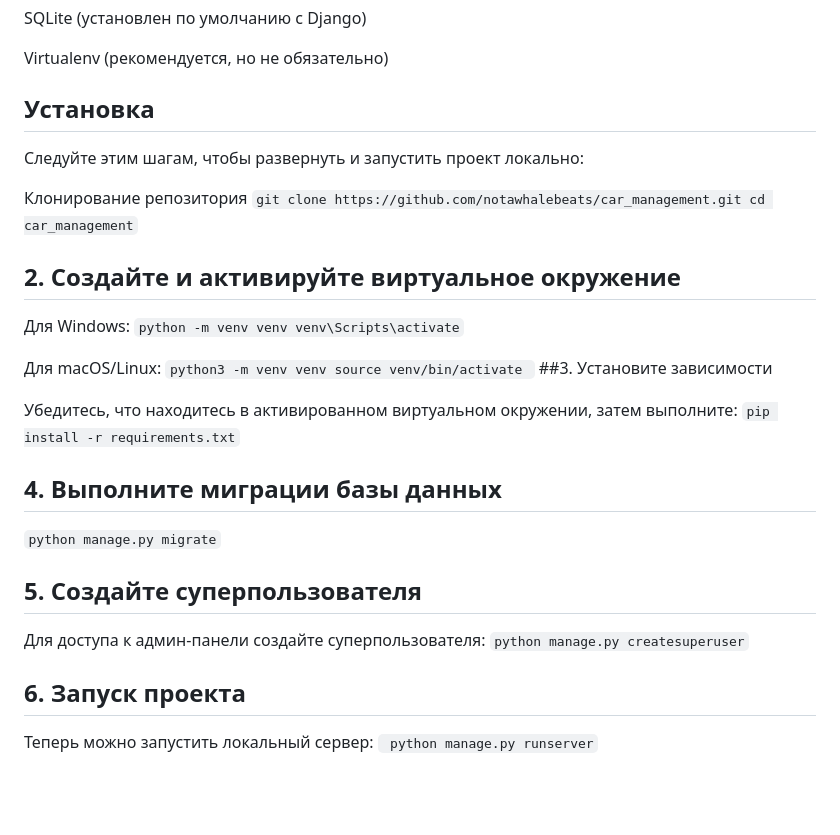
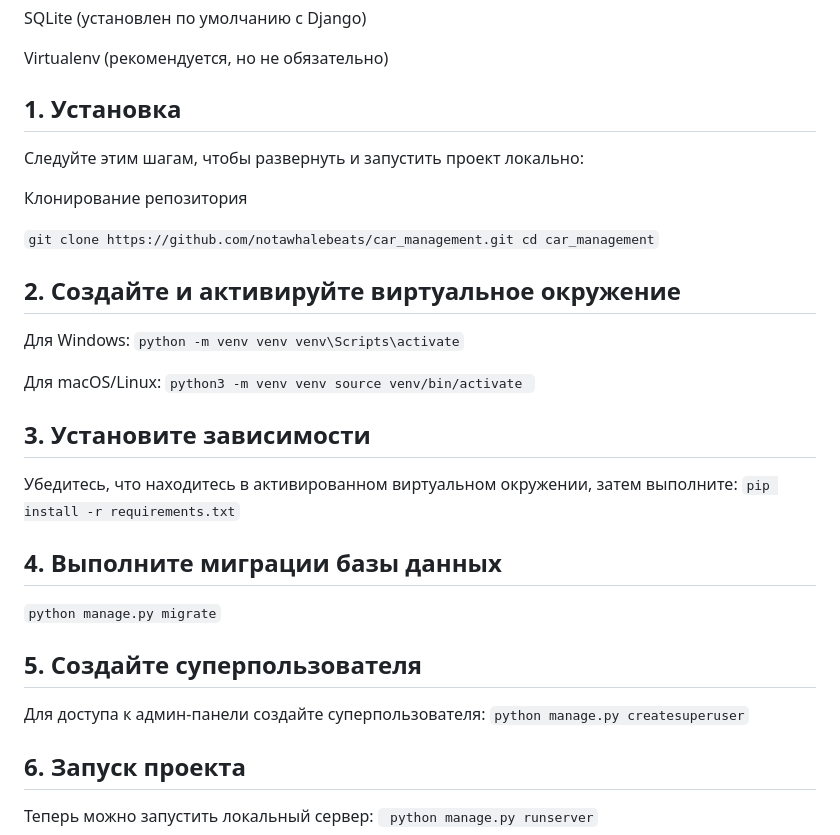
Before and after one commit to notawhalebeats/car_management, a Markdown page: README.md, the part around the change. Drawn GitHub-style; blank space fills up the shorter version.

````diff
--- a/README.md
+++ b/README.md
@@ -16,24 +16,32 @@ SQLite (установлен по умолчанию с Django)
 
 Virtualenv (рекомендуется, но не обязательно)
 
-## Установка
+## 1. Установка
 
 Следуйте этим шагам, чтобы развернуть и запустить проект локально:
 
 Клонирование репозитория
+
 ```git clone https://github.com/notawhalebeats/car_management.git cd car_management```
+
 ## 2. Создайте и активируйте виртуальное окружение
 
 Для Windows: ```python -m venv venv venv\Scripts\activate```
 
-Для macOS/Linux: ```python3 -m venv venv source venv/bin/activate ``` ##3. Установите зависимости
+Для macOS/Linux: ```python3 -m venv venv source venv/bin/activate ```
+
+## 3. Установите зависимости
 
 Убедитесь, что находитесь в активированном виртуальном окружении, затем выполните: ``` pip install -r requirements.txt ```
+
 ## 4. Выполните миграции базы данных
+
  ``` python manage.py migrate ```
+
 ## 5. Создайте суперпользователя
 
 Для доступа к админ-панели создайте суперпользователя: ``` python manage.py createsuperuser ```
+
 ## 6. Запуск проекта
 
 Теперь можно запустить локальный сервер: ``` python manage.py runserver```
````
